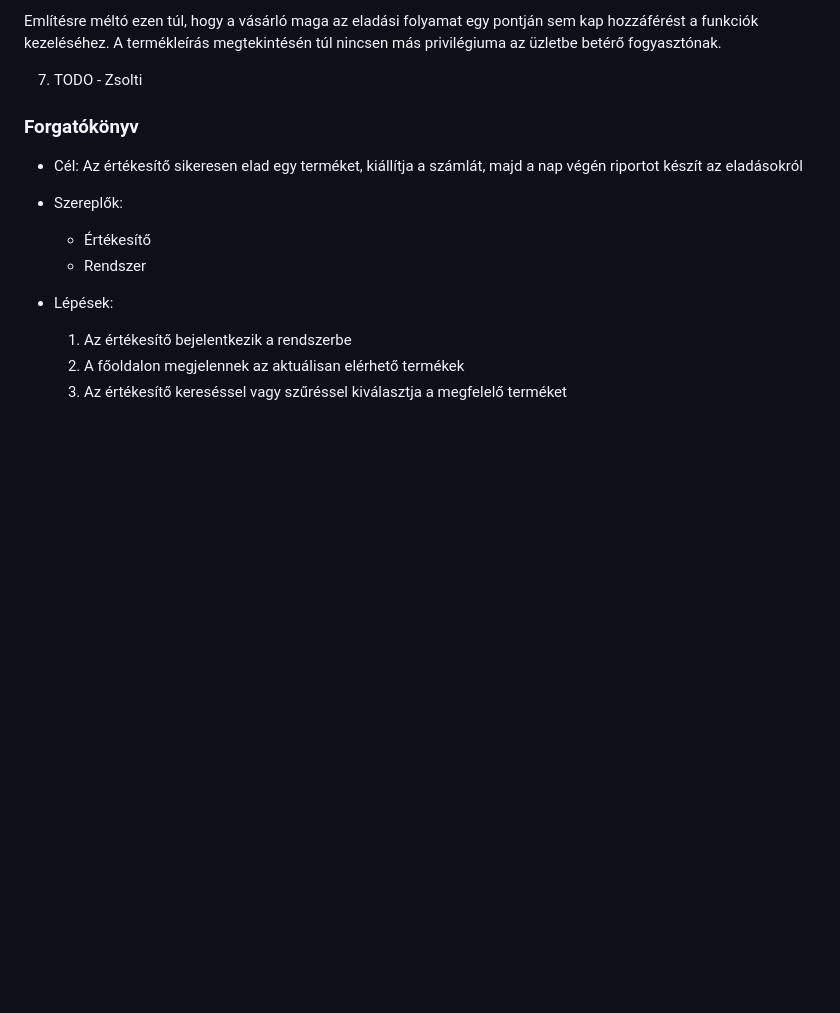
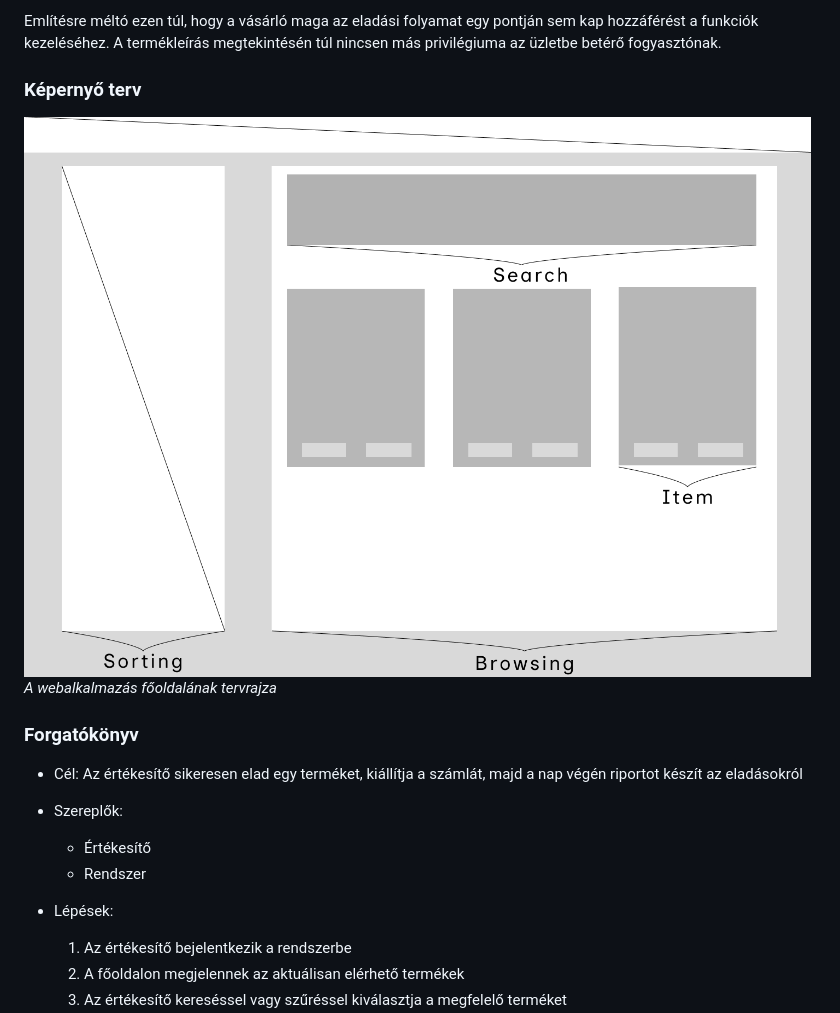
Before and after one commit to mzsl03/webshop, a Markdown page: funcspec.md, the part around the change. Rendered like a GitHub page; pictures changed too: img/main_menu_figma_preview.png (added); blank space fills up the shorter version.

Commit message:
docs: image of main menu added to functional specification

```diff
--- a/funcspec.md
+++ b/funcspec.md
@@ -123,16 +123,10 @@ Feladatai és jogosultságai a következők:
 Említésre méltó ezen túl, hogy a vásárló maga az eladási folyamat egy pontján sem kap hozzáférést a funkciók kezeléséhez.
 A termékleírás megtekintésén túl nincsen más privilégiuma az üzletbe betérő fogyasztónak.
 
-7. TODO - Zsolti
+### Képernyő terv
 
-
-
-
-
-
-
-
-
+![Image of front-page](./img/main_menu_figma_preview.png)
+*A webalkalmazás főoldalának tervrajza*
 
 ### Forgatókönyv
 
```
Also changed, not shown: img/listed_receipt_view_figma_preview.png (added).
